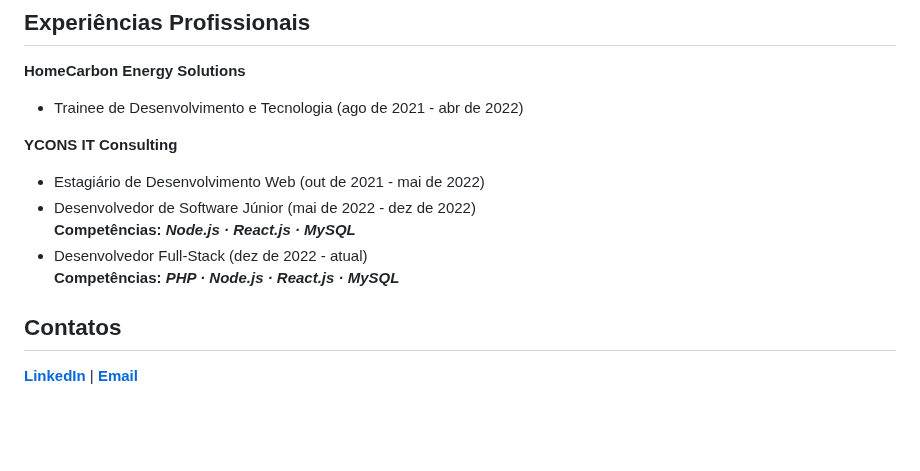
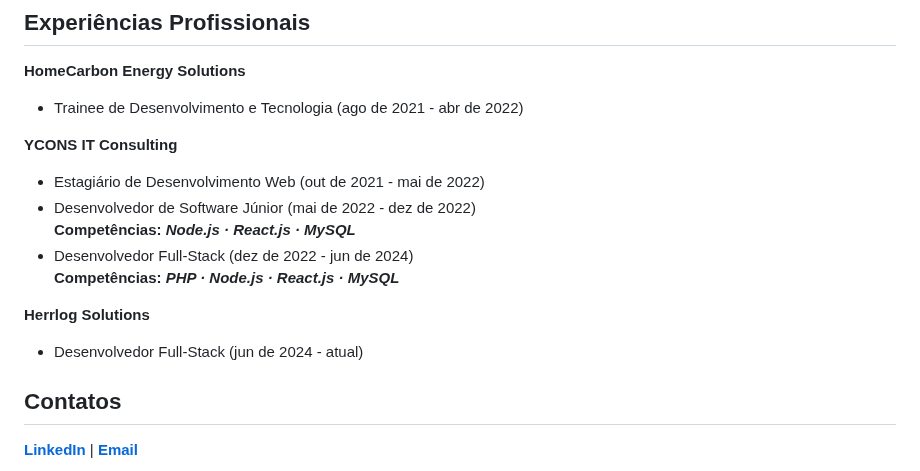
Before and after one commit to MarcosMaga/MarcosMaga, a Markdown page: README.md, the part around the change. GitHub-like rendering; blank space fills up the shorter version.

```diff
--- a/README.md
+++ b/README.md
@@ -86,7 +86,12 @@ Veja o meu <a href="https://drive.google.com/file/d/1W7-_--TCyr94pbd98OB_b1cRMJY
  <ul>
   <li>Estagiário de Desenvolvimento Web (out de 2021 - mai de 2022)</li>
   <li>Desenvolvedor de Software Júnior (mai de 2022 - dez de 2022)<br><b>Competências: <i>Node.js · React.js · MySQL</i></b></li>
-  <li>Desenvolvedor Full-Stack (dez de 2022 - atual)<br><b>Competências: <i>PHP · Node.js · React.js · MySQL</b></i></li>
+  <li>Desenvolvedor Full-Stack (dez de 2022 - jun de 2024)<br><b>Competências: <i>PHP · Node.js · React.js · MySQL</b></i></li>
+ </ul>
+
+<b>Herrlog Solutions</b>
+ <ul>
+  <li>Desenvolvedor Full-Stack (jun de 2024 - atual)</li>
  </ul>
 
 ## Contatos
```
